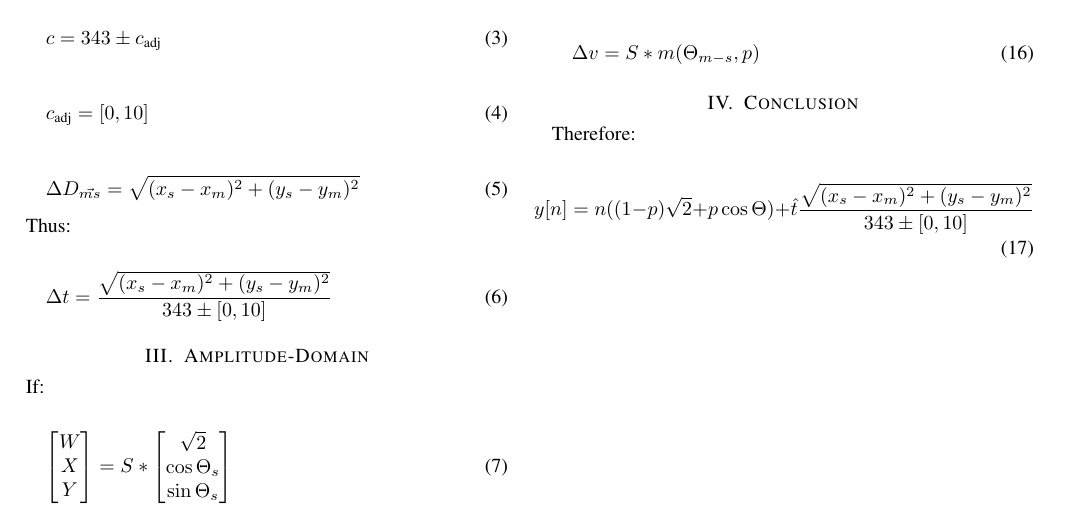
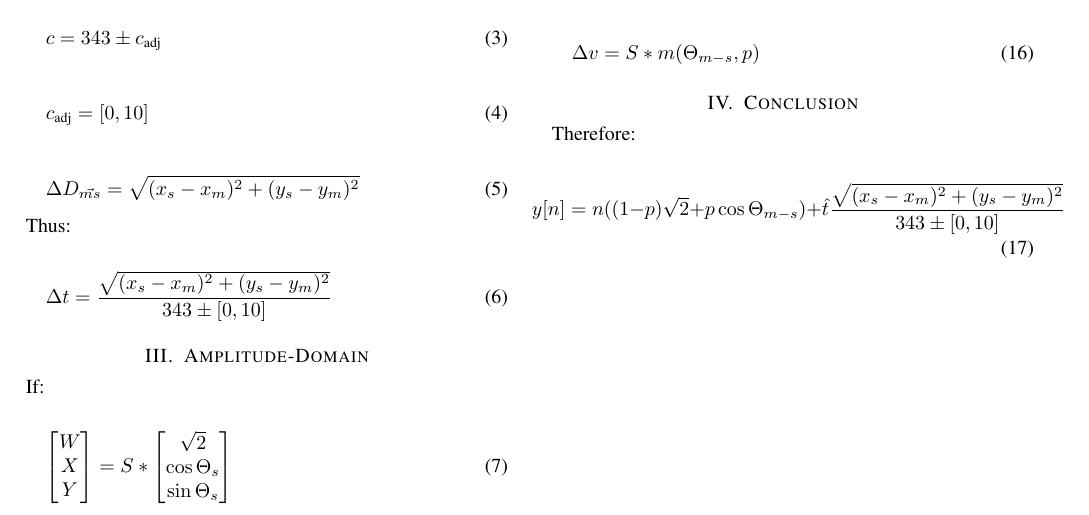
Before and after one commit to GodOfPenguins/StereoPairsEmulator, a LaTeX paper (Technical Documentation/main.tex): part of the page, cut so that both start at the same text. Compiled offline with pdfLaTeX.

Commit message:
Updated documentation

```diff
--- a/Technical Documentation/main.tex
+++ b/Technical Documentation/main.tex
@@ -113,7 +113,7 @@
 Therefore:
 
 	\begin{equation}
-		y[n] = n((1-p)\sqrt{2} + p\cos{\Theta}) + \hat{t}\frac{
+		y[n] = n((1-p)\sqrt{2} + p\cos{\Theta_{m-s}}) + \hat{t}\frac{
 			\sqrt{(x_s - x_m)^2 + (y_s - y_m)^2}
 			}
 			{
```
Also changed, not shown: Technical Documentation/main.pdf, 2 other files.
